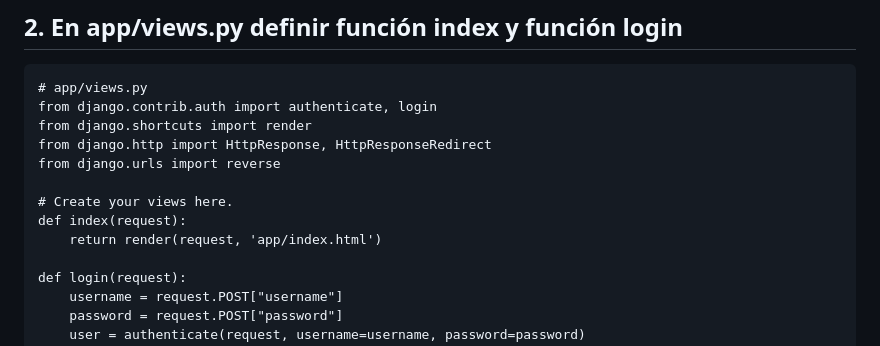
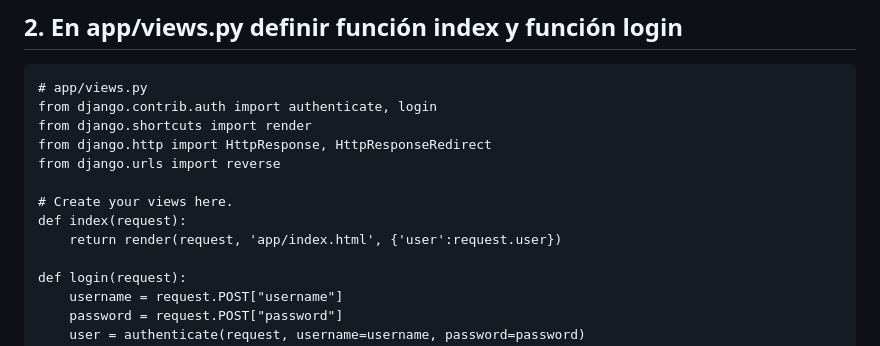
Before and after one commit to mcamachog1/onlydepas, a Markdown page: README.md, the part around the change. Rendered like a GitHub page.

```diff
--- a/README.md
+++ b/README.md
@@ -99,7 +99,7 @@ from django.urls import reverse
 
 # Create your views here.
 def index(request):
-    return render(request, 'app/index.html')
+    return render(request, 'app/index.html', {'user':request.user})
 
 def login(request):
     username = request.POST["username"]
```
